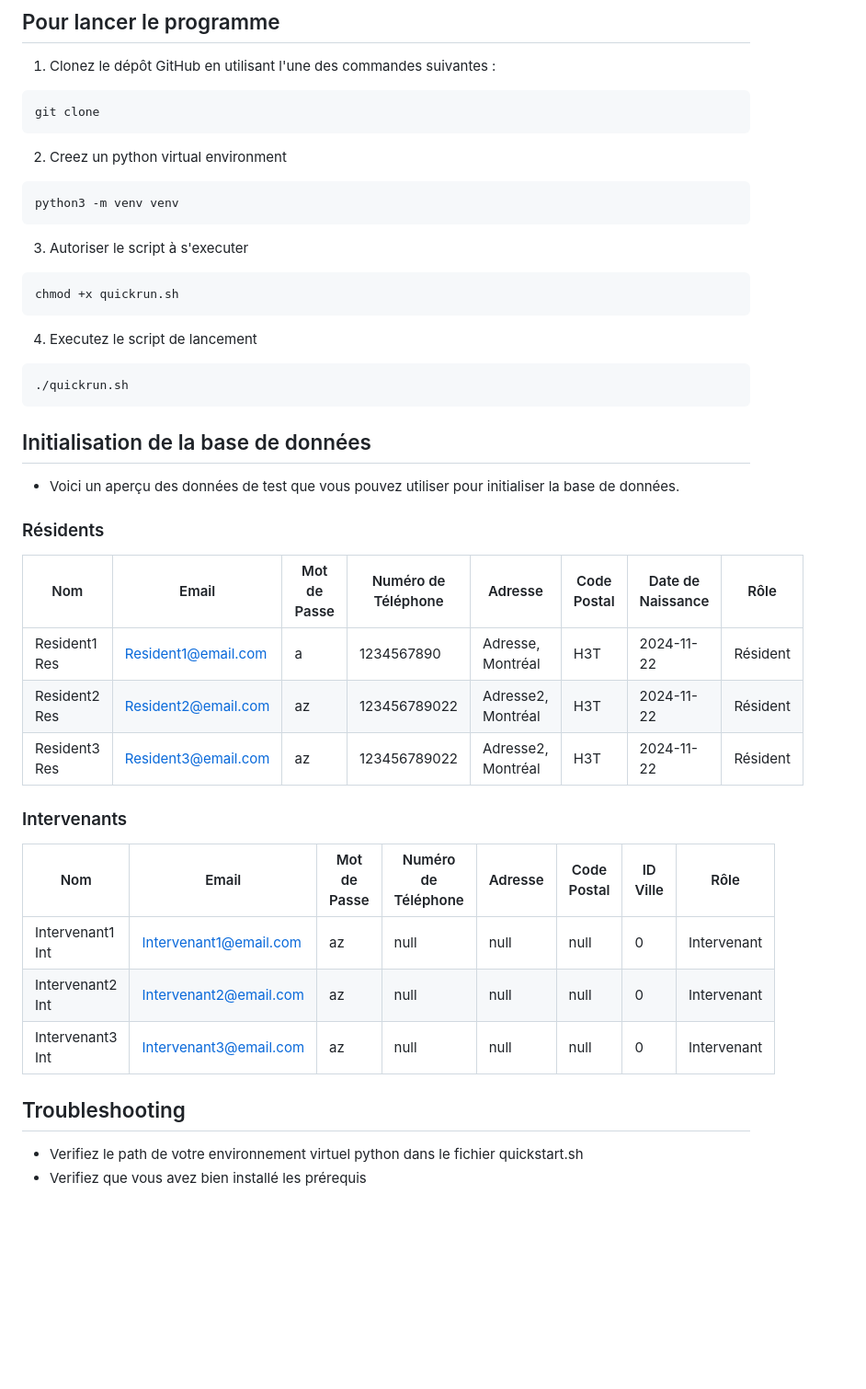
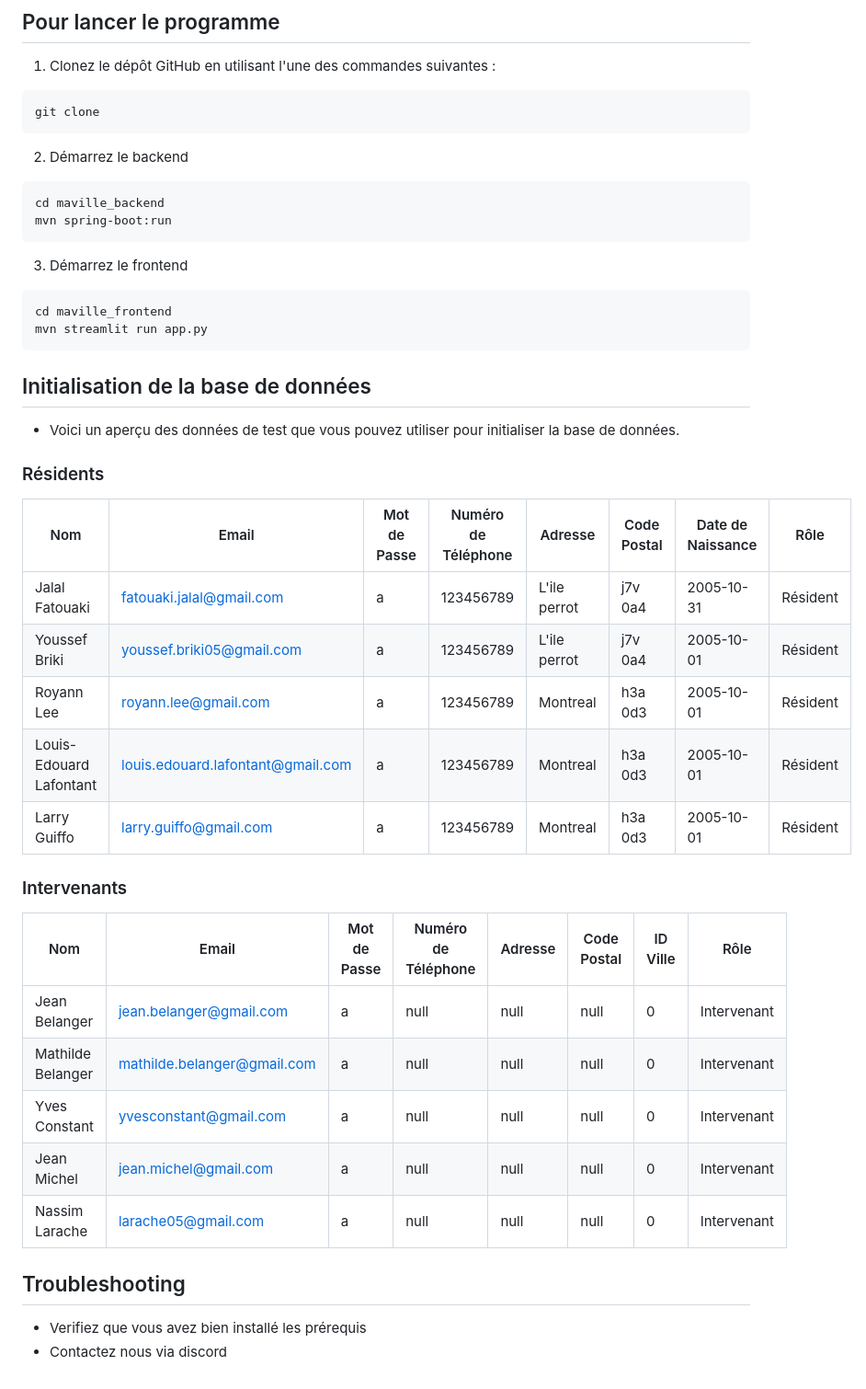
Before and after one commit to youssefbriki1/maVille, a Markdown page: README.md, the part around the change printed below. Shown: that part at 92% size. Drawn GitHub-style; blank space fills up the shorter version.

````diff
--- a/README.md
+++ b/README.md
@@ -52,44 +73,43 @@ python3 --version
 git clone
 ```
 
-2. Creez un python virtual environment
+
+2. Démarrez le backend
 
 ```bash
-python3 -m venv venv
+cd maville_backend
+mvn spring-boot:run
 ```
-3. Autoriser le script à s'executer
+3. Démarrez le frontend
 
 ```bash
-chmod +x quickrun.sh
-```
-
-4. Executez le script de lancement
-
-```bash
-./quickrun.sh
+cd maville_frontend
+mvn streamlit run app.py
 ```
 
 ## Initialisation de la base de données
 
 - Voici un aperçu des données de test que vous pouvez utiliser pour initialiser la base de données.
 ### Résidents
-
-| Nom            | Email                 | Mot de Passe | Numéro de Téléphone | Adresse             | Code Postal | Date de Naissance | Rôle      |
-|----------------|-----------------------|--------------|----------------------|---------------------|-------------|-------------------|-----------|
-| Resident1 Res  | Resident1@email.com   | a            | 1234567890          | Adresse, Montréal   | H3T         | 2024-11-22        | Résident  |
-| Resident2 Res  | Resident2@email.com   | az           | 123456789022        | Adresse2, Montréal  | H3T         | 2024-11-22        | Résident  |
-| Resident3 Res  | Resident3@email.com   | az           | 123456789022        | Adresse2, Montréal  | H3T         | 2024-11-22        | Résident  |
+| Nom                     | Email                        | Mot de Passe | Numéro de Téléphone | Adresse             | Code Postal | Date de Naissance | Rôle      |
+|-------------------------|------------------------------|--------------|----------------------|---------------------|-------------|-------------------|-----------|
+| Jalal Fatouaki          | fatouaki.jalal@gmail.com     | a            | 123456789            | L'ile perrot        | j7v 0a4     | 2005-10-31        | Résident  |
+| Youssef Briki           | youssef.briki05@gmail.com    | a            | 123456789            | L'ile perrot        | j7v 0a4     | 2005-10-01        | Résident  |
+| Royann Lee              | royann.lee@gmail.com         | a            | 123456789            | Montreal            | h3a 0d3     | 2005-10-01        | Résident  |
+| Louis-Edouard Lafontant | louis.edouard.lafontant@gmail.com | a        | 123456789            | Montreal            | h3a 0d3     | 2005-10-01        | Résident  |
+| Larry Guiffo            | larry.guiffo@gmail.com       | a            | 123456789            | Montreal            | h3a 0d3     | 2005-10-01        | Résident  |
 
 ### Intervenants
 
-
 | Nom               | Email                    | Mot de Passe | Numéro de Téléphone | Adresse | Code Postal | ID Ville | Rôle          |
 |-------------------|--------------------------|--------------|----------------------|---------|-------------|----------|---------------|
-| Intervenant1 Int  | Intervenant1@email.com   | az           | null                 | null    | null        | 0        | Intervenant   |
-| Intervenant2 Int  | Intervenant2@email.com   | az           | null                 | null    | null        | 0        | Intervenant   |
-| Intervenant3 Int  | Intervenant3@email.com   | az           | null                 | null    | null        | 0        | Intervenant   |
-
+| Jean Belanger     | jean.belanger@gmail.com  | a            | null                 | null    | null        | 0        | Intervenant   |
+| Mathilde Belanger | mathilde.belanger@gmail.com | a         | null                 | null    | null        | 0        | Intervenant   |
+| Yves Constant     | yvesconstant@gmail.com   | a            | null                 | null    | null        | 0        | Intervenant   |
+| Jean Michel       | jean.michel@gmail.com    | a            | null                 | null    | null        | 0        | Intervenant   |
+| Nassim Larache    | larache05@gmail.com      | a            | null                 | null    | null        | 0        | Intervenant   |
 ## Troubleshooting
 
-- Verifiez le path de votre environnement virtuel python dans le fichier quickstart.sh
+
 - Verifiez que vous avez bien installé les prérequis
+- Contactez nous via discord
````
Also changed, not shown: other parts of README.md (+22 -1 lines).
